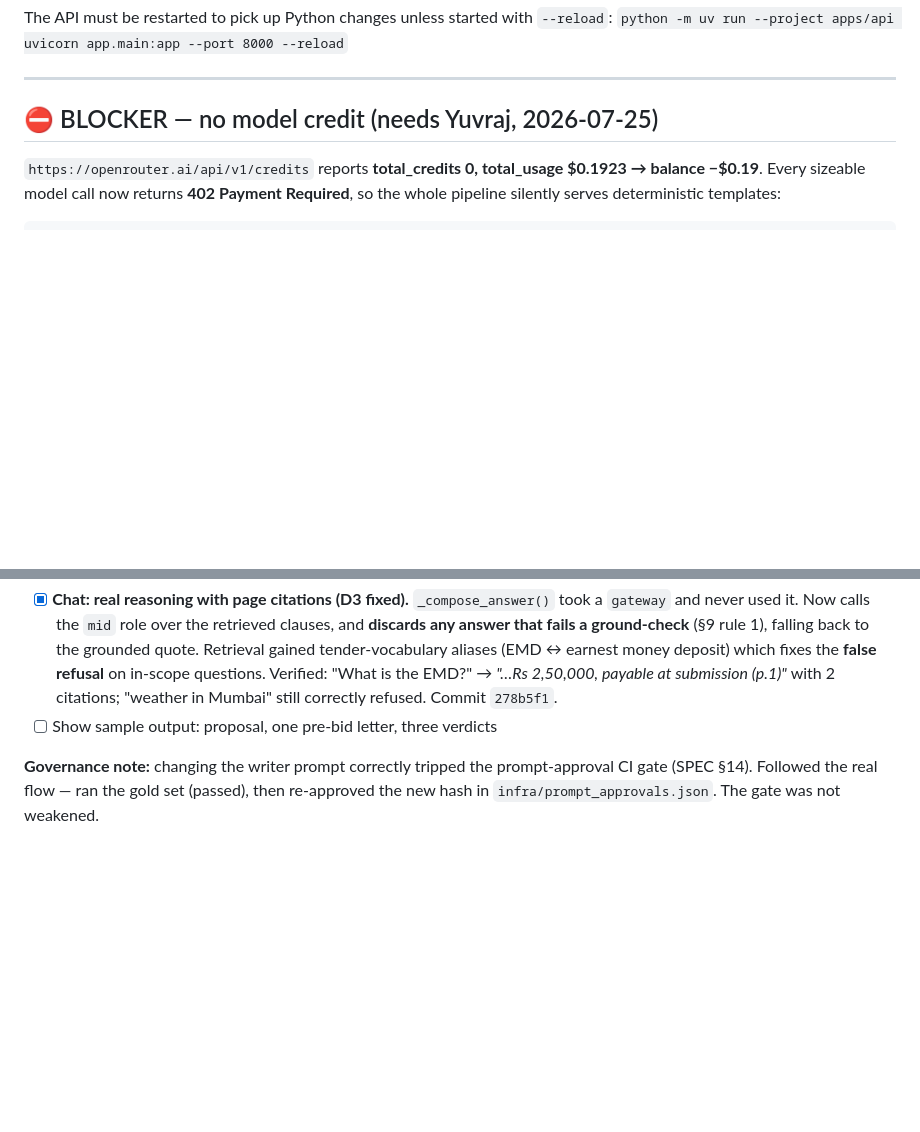
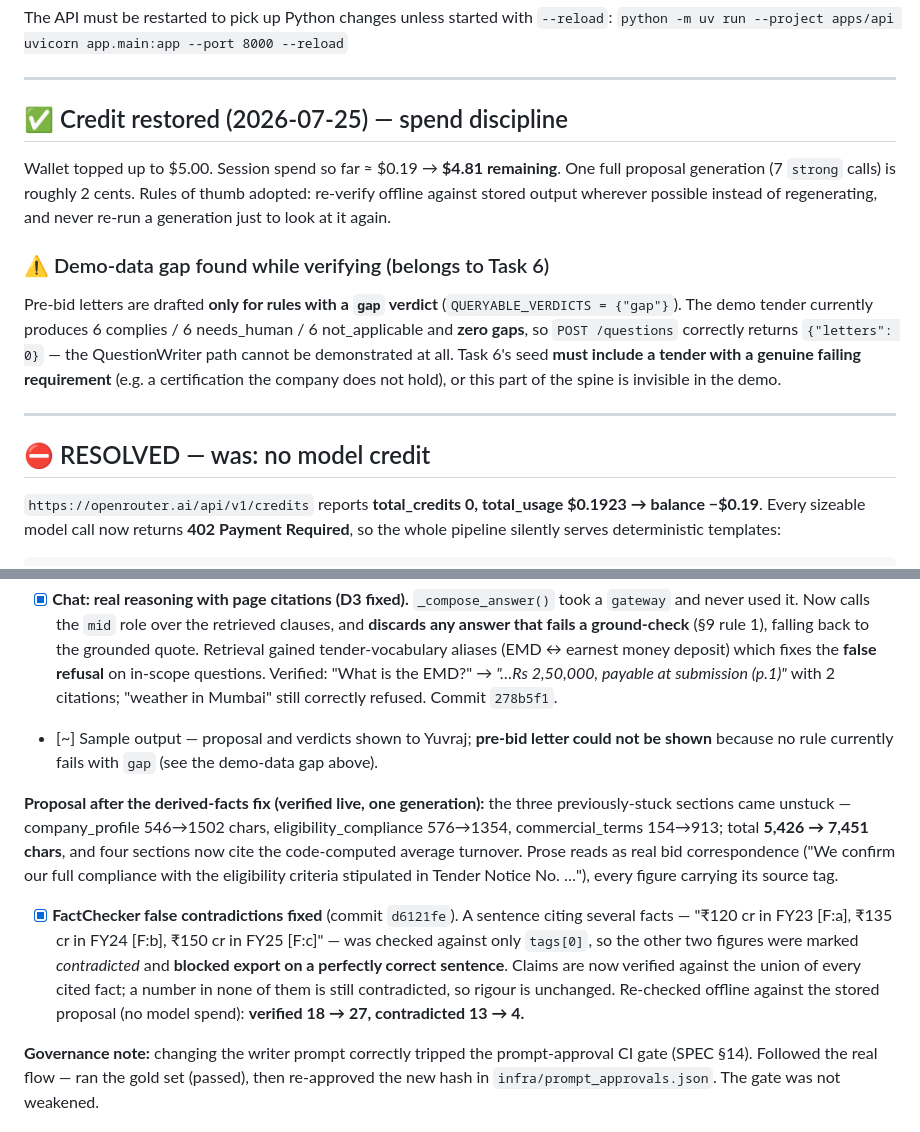
Before and after one commit to Yuvraj0208/bidproof, a Markdown page: docs/FINISH_STATUS.md, 2 parts joined by grey strips. GitHub-like rendering; blank space fills up the shorter version.

Commit message:
docs: derived-facts verified; factchecker fix; demo-data gap

```diff
--- a/docs/FINISH_STATUS.md
+++ b/docs/FINISH_STATUS.md
@@ -22,7 +22,24 @@ The API must be restarted to pick up Python changes unless started with `--reloa
 
 ---
 
-## ⛔ BLOCKER — no model credit (needs Yuvraj, 2026-07-25)
+## ✅ Credit restored (2026-07-25) — spend discipline
+
+Wallet topped up to $5.00. Session spend so far ≈ $0.19 → **$4.81 remaining**. One full
+proposal generation (7 `strong` calls) is roughly 2 cents. Rules of thumb adopted:
+re-verify offline against stored output wherever possible instead of regenerating, and
+never re-run a generation just to look at it again.
+
+### ⚠️ Demo-data gap found while verifying (belongs to Task 6)
+Pre-bid letters are drafted **only for rules with a `gap` verdict** (`QUERYABLE_VERDICTS =
+{"gap"}`). The demo tender currently produces 6 complies / 6 needs_human / 6 not_applicable
+and **zero gaps**, so `POST /questions` correctly returns `{"letters": 0}` — the
+QuestionWriter path cannot be demonstrated at all. Task 6's seed **must include a tender
+with a genuine failing requirement** (e.g. a certification the company does not hold), or
+this part of the spine is invisible in the demo.
+
+---
+
+## ⛔ RESOLVED — was: no model credit
 
 `https://openrouter.ai/api/v1/credits` reports **total_credits 0, total_usage $0.1923 →
 balance −$0.19**. Every sizeable model call now returns **402 Payment Required**, so the
@@ -181,7 +198,23 @@ pipeline. Screens look empty cold. **Severity: high (Task 6).**
       deposit) which fixes the **false refusal** on in-scope questions.
       Verified: "What is the EMD?" → *"…Rs 2,50,000, payable at submission (p.1)"* with 2
       citations; "weather in Mumbai" still correctly refused. Commit `278b5f1`.
-- [ ] Show sample output: proposal, one pre-bid letter, three verdicts
+- [~] Sample output — proposal and verdicts shown to Yuvraj; **pre-bid letter could not be
+      shown** because no rule currently fails with `gap` (see the demo-data gap above).
+
+**Proposal after the derived-facts fix (verified live, one generation):**
+the three previously-stuck sections came unstuck — company_profile 546→1502 chars,
+eligibility_compliance 576→1354, commercial_terms 154→913; total **5,426 → 7,451 chars**,
+and four sections now cite the code-computed average turnover. Prose reads as real bid
+correspondence ("We confirm our full compliance with the eligibility criteria stipulated
+in Tender Notice No. …"), every figure carrying its source tag.
+
+- [x] **FactChecker false contradictions fixed** (commit `d6121fe`). A sentence citing
+      several facts — "₹120 cr in FY23 [F:a], ₹135 cr in FY24 [F:b], ₹150 cr in FY25 [F:c]"
+      — was checked against only `tags[0]`, so the other two figures were marked
+      *contradicted* and **blocked export on a perfectly correct sentence**. Claims are now
+      verified against the union of every cited fact; a number in none of them is still
+      contradicted, so rigour is unchanged. Re-checked offline against the stored proposal
+      (no model spend): **verified 18 → 27, contradicted 13 → 4.**
 
 **Governance note:** changing the writer prompt correctly tripped the prompt-approval CI
 gate (SPEC §14). Followed the real flow — ran the gold set (passed), then re-approved the
```
